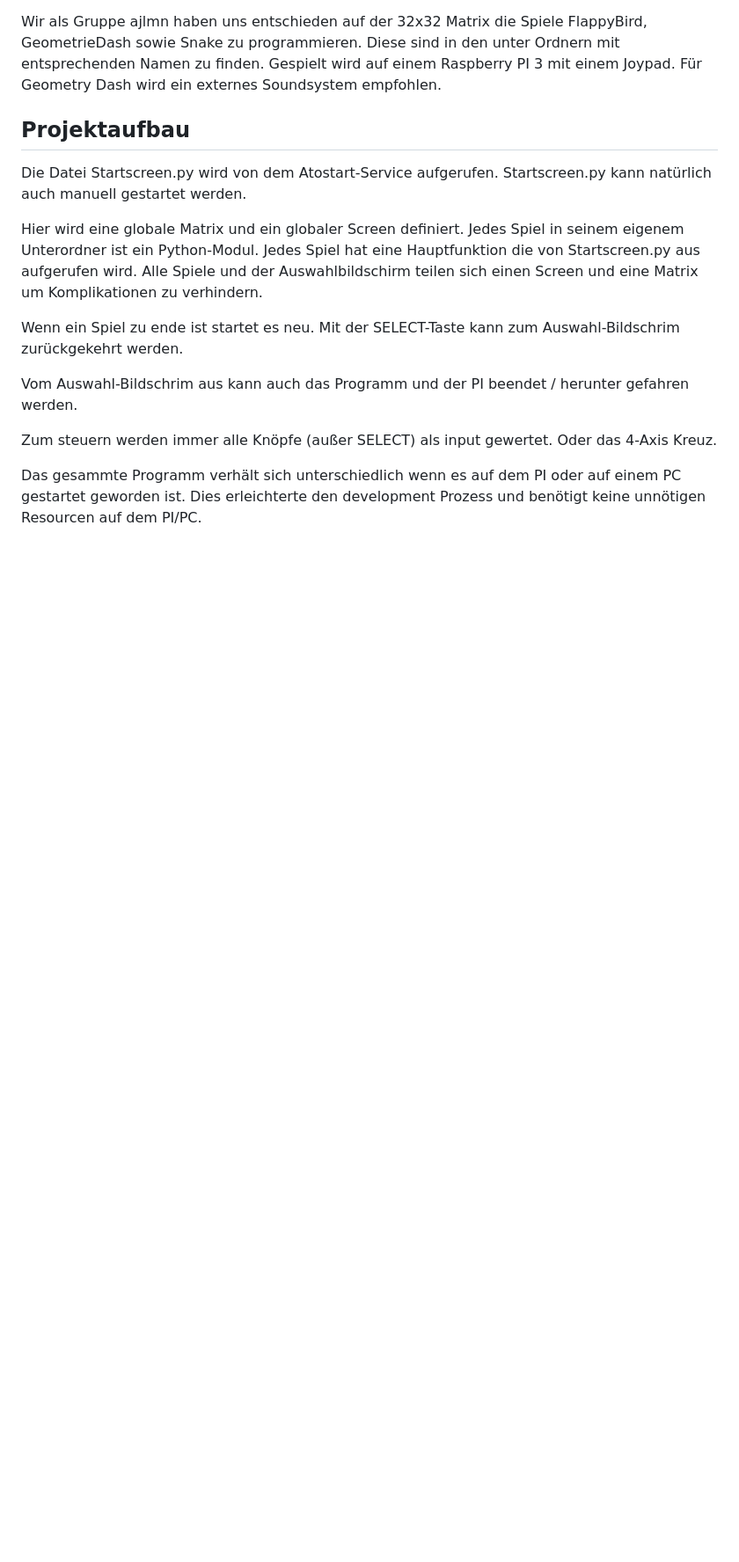
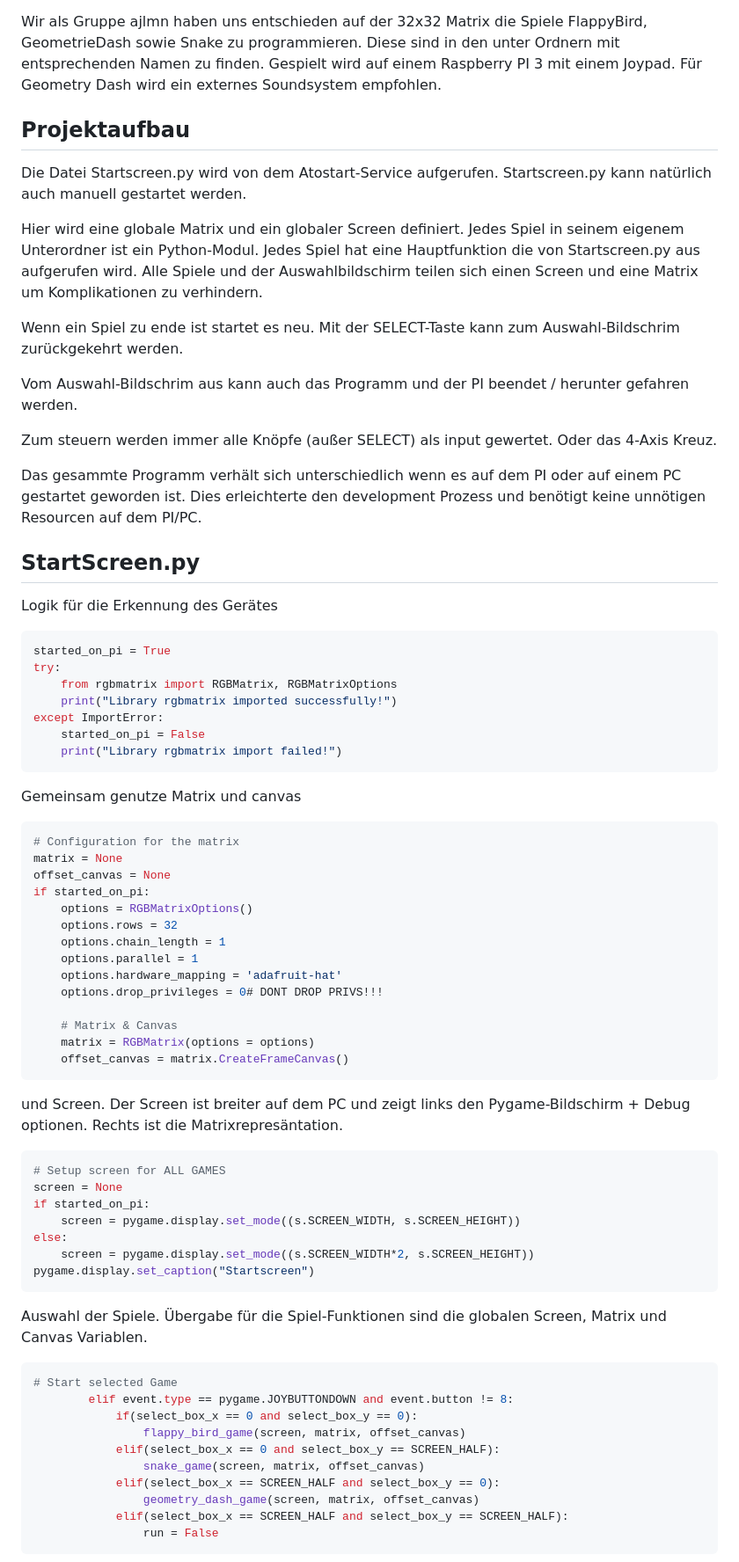
Before and after one commit to JD-GG/ajlmn-32x32LED-games, a Markdown page: README.md, the part around the change printed below. Shown: that part at 88% size. GitHub-like rendering; blank space fills up the shorter version.

````diff
--- a/README.md
+++ b/README.md
@@ -15,3 +15,58 @@ Vom Auswahl-Bildschrim aus kann auch das Programm und der PI beendet / herunter
 Zum steuern werden immer alle Knöpfe (außer SELECT) als input gewertet. Oder das 4-Axis Kreuz.
 
 Das gesammte Programm verhält sich unterschiedlich wenn es auf dem PI oder auf einem PC gestartet geworden ist. Dies erleichterte den development Prozess und benötigt keine unnötigen Resourcen auf dem PI/PC.
+
+## StartScreen.py
+Logik für die Erkennung des Gerätes
+```Python
+started_on_pi = True
+try:
+    from rgbmatrix import RGBMatrix, RGBMatrixOptions
+    print("Library rgbmatrix imported successfully!")
+except ImportError:
+    started_on_pi = False
+    print("Library rgbmatrix import failed!")
+```
+Gemeinsam genutze Matrix und canvas
+```Python
+# Configuration for the matrix
+matrix = None
+offset_canvas = None
+if started_on_pi:
+    options = RGBMatrixOptions()
+    options.rows = 32
+    options.chain_length = 1
+    options.parallel = 1
+    options.hardware_mapping = 'adafruit-hat'
+    options.drop_privileges = 0# DONT DROP PRIVS!!!
+
+    # Matrix & Canvas
+    matrix = RGBMatrix(options = options)
+    offset_canvas = matrix.CreateFrameCanvas()
+```
+
+und Screen. Der Screen ist breiter auf dem PC und zeigt links den Pygame-Bildschirm + Debug optionen. Rechts ist die Matrixrepresäntation.
+
+```Python
+# Setup screen for ALL GAMES
+screen = None
+if started_on_pi:
+    screen = pygame.display.set_mode((s.SCREEN_WIDTH, s.SCREEN_HEIGHT))
+else:
+    screen = pygame.display.set_mode((s.SCREEN_WIDTH*2, s.SCREEN_HEIGHT))
+pygame.display.set_caption("Startscreen")
+```
+Auswahl der Spiele. Übergabe für die Spiel-Funktionen sind die globalen Screen, Matrix und Canvas Variablen.
+```Python
+# Start selected Game
+        elif event.type == pygame.JOYBUTTONDOWN and event.button != 8:
+            if(select_box_x == 0 and select_box_y == 0):
+                flappy_bird_game(screen, matrix, offset_canvas)
+            elif(select_box_x == 0 and select_box_y == SCREEN_HALF):
+                snake_game(screen, matrix, offset_canvas)
+            elif(select_box_x == SCREEN_HALF and select_box_y == 0):
+                geometry_dash_game(screen, matrix, offset_canvas)
+            elif(select_box_x == SCREEN_HALF and select_box_y == SCREEN_HALF):
+                run = False
+```
+
````
Also changed, not shown: other parts of README.md (+21 -0 lines).
